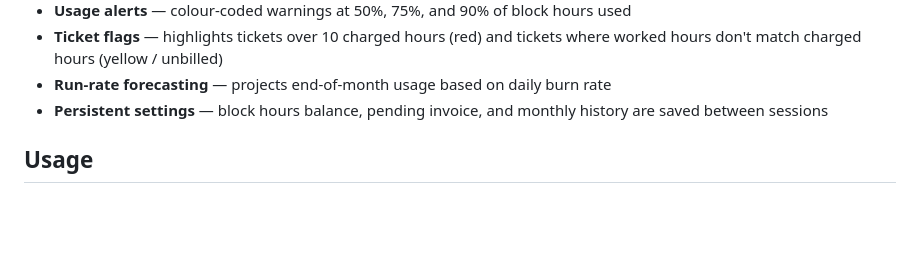
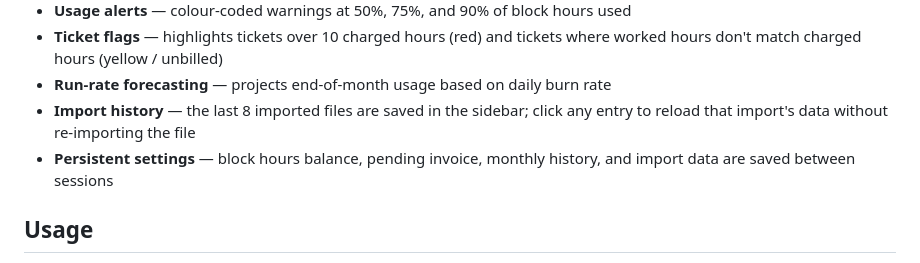
Before and after one commit to ScreechyX/block-hours-dashboard, a Markdown page: README.md, the part around the change. GitHub-like rendering; blank space fills up the shorter version.

Commit message:
Update README to document import history feature
Co-Authored-By: Claude Sonnet 4.6 <noreply@anthropic.com>

```diff
--- a/README.md
+++ b/README.md
@@ -18,7 +18,8 @@ Live at **[block.nightmareit.com](https://block.nightmareit.com)** (Cloudflare A
 - **Usage alerts** — colour-coded warnings at 50%, 75%, and 90% of block hours used
 - **Ticket flags** — highlights tickets over 10 charged hours (red) and tickets where worked hours don't match charged hours (yellow / unbilled)
 - **Run-rate forecasting** — projects end-of-month usage based on daily burn rate
-- **Persistent settings** — block hours balance, pending invoice, and monthly history are saved between sessions
+- **Import history** — the last 8 imported files are saved in the sidebar; click any entry to reload that import's data without re-importing the file
+- **Persistent settings** — block hours balance, pending invoice, monthly history, and import data are saved between sessions
 
 ## Usage
 
```
